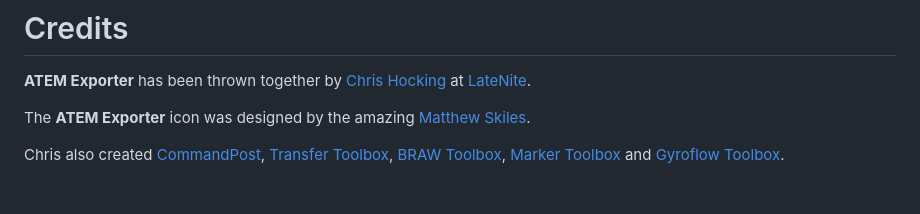
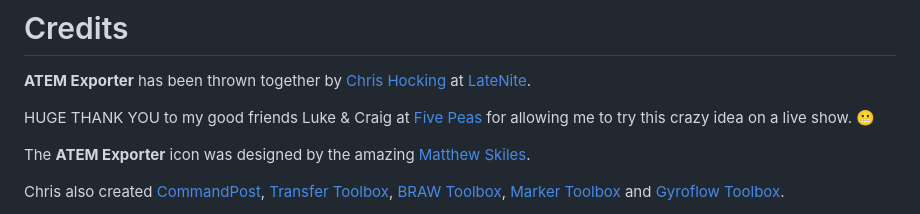
Before and after one commit to latenitefilms/ATEMExporter, a Markdown page: docs/credits.md, the part around the change. Drawn GitHub-style; blank space fills up the shorter version.

Commit message:
Added Five Peas credit

```diff
--- a/docs/credits.md
+++ b/docs/credits.md
@@ -1,6 +1,8 @@
 # Credits
 
 **ATEM Exporter** has been thrown together by [Chris Hocking](https://github.com/latenitefilms) at [LateNite](https://latenitefilms.com).
+
+HUGE THANK YOU to my good friends Luke & Craig at [Five Peas](https://www.fivepeas.com.au) for allowing me to try this crazy idea on a live show. 😬
 
 The **ATEM Exporter** icon was designed by the amazing [Matthew Skiles](http://matthewskiles.com).
 
```
